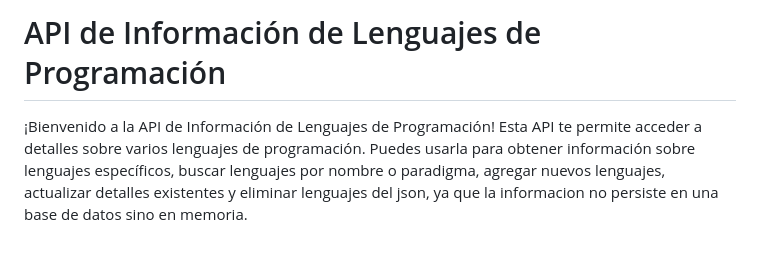
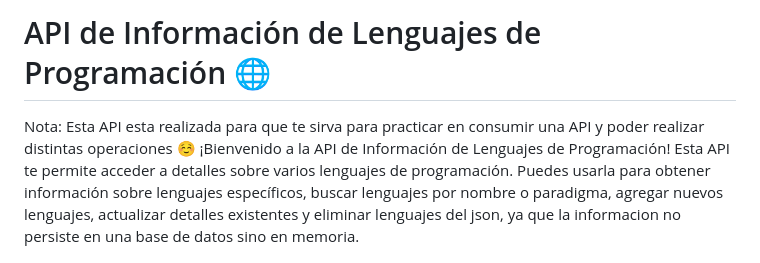
Before and after one commit to AlexisRomanVC2002/rest-api-deploy, a Markdown page: README.md, the part around the change. GitHub-like rendering.

```diff
--- a/README.md
+++ b/README.md
@@ -1,5 +1,6 @@
-# API de Información de Lenguajes de Programación
+# API de Información de Lenguajes de Programación 🌐
 
+Nota: Esta API esta realizada para que te sirva para practicar en consumir una API y poder realizar distintas operaciones ☺
 ¡Bienvenido a la API de Información de Lenguajes de Programación! Esta API te permite acceder a detalles sobre varios lenguajes de programación. Puedes usarla para obtener información sobre lenguajes específicos, buscar lenguajes por nombre o paradigma, agregar nuevos lenguajes, actualizar detalles existentes y eliminar lenguajes del json, ya que la informacion no persiste en una base de datos sino en memoria.
 
 La API está implementada utilizando ExpressJS y está desplegada en Vercel para que puedas acceder a ella en cualquier momento.
```
